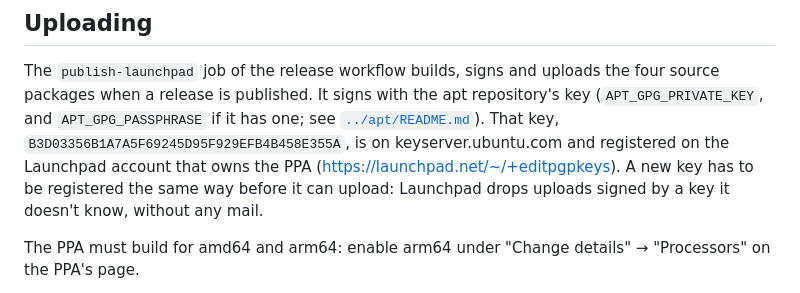
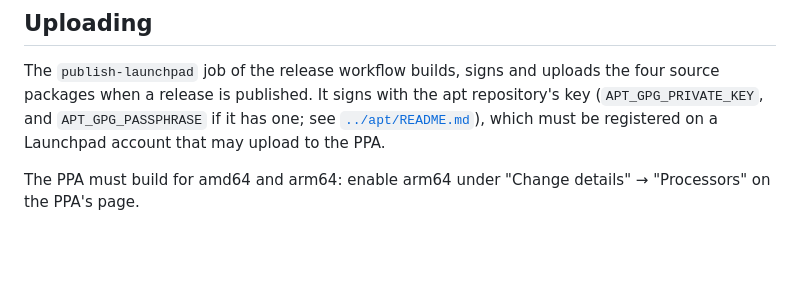
Before and after one commit to KarpelesLab/puressh, a Markdown page: packaging/launchpad/README.md, the part around the change. Rendered like a GitHub page; blank space fills up the shorter version.

Commit message:
docs(packaging): trim the Launchpad upload notes
Co-Authored-By: Claude Opus 5.5 <noreply@anthropic.com>

```diff
--- a/packaging/launchpad/README.md
+++ b/packaging/launchpad/README.md
@@ -49,12 +49,8 @@ them.
 The `publish-launchpad` job of the release workflow builds, signs and
 uploads the four source packages when a release is published. It signs with
 the apt repository's key (`APT_GPG_PRIVATE_KEY`, and `APT_GPG_PASSPHRASE` if
-it has one; see [`../apt/README.md`](../apt/README.md)). That key,
-`B3D03356B1A7A5F69245D95F929EFB4B458E355A`, is on keyserver.ubuntu.com and
-registered on the Launchpad account that owns the PPA
-(https://launchpad.net/~/+editpgpkeys). A new key has to be registered the
-same way before it can upload: Launchpad drops uploads signed by a key it
-doesn't know, without any mail.
+it has one; see [`../apt/README.md`](../apt/README.md)), which must be
+registered on a Launchpad account that may upload to the PPA.
 
 The PPA must build for amd64 and arm64: enable arm64 under "Change details"
 → "Processors" on the PPA's page.
```
